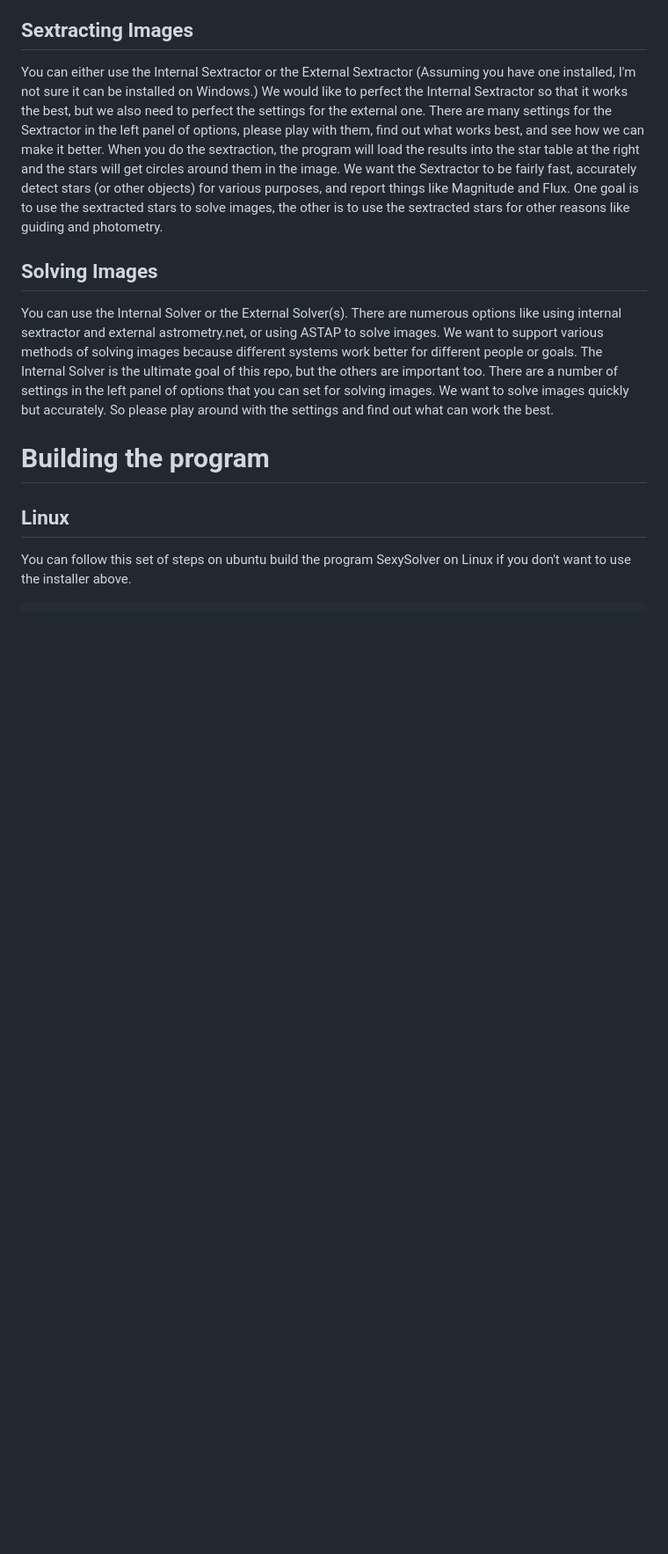
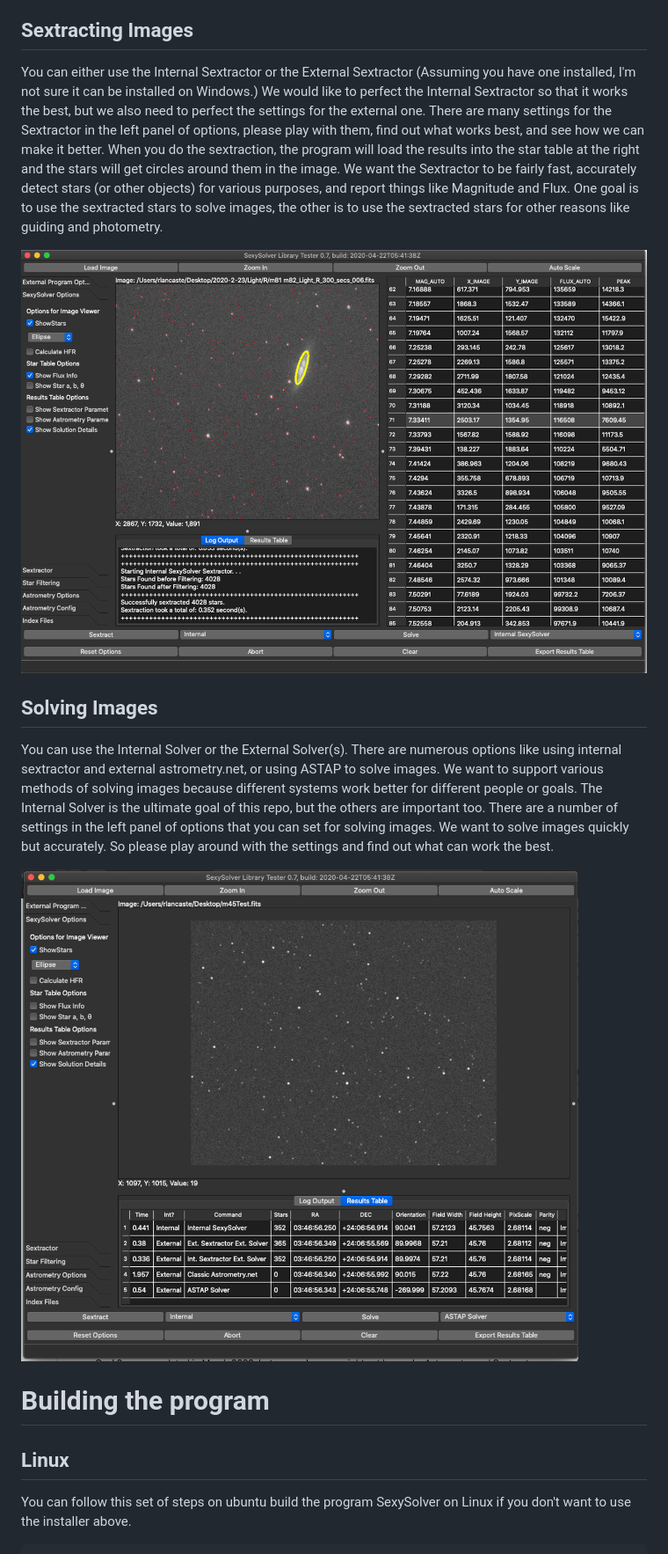
Before and after one commit to rlancaste/stellarsolver, a Markdown page: README.md, the part around the change. Shown at 88% size. GitHub-like rendering; pictures changed too: Sextractor.png (added), Solver.png (added); blank space fills up the shorter version.

Commit message:
Adding images

```diff
--- a/README.md
+++ b/README.md
@@ -76,11 +76,15 @@ When you do the sextraction, the program will load the results into the star tab
 We want the Sextractor to be fairly fast, accurately detect stars (or other objects) for various purposes, and report things like Magnitude and Flux.
 One goal is to use the sextracted stars to solve images, the other is to use the sextracted stars for other reasons like guiding and photometry.
 
+![SexySolver Sextractor](/Sextractor.png "SexySolver sextracting stars into the star table.")
+
 ## Solving Images
 You can use the Internal Solver or the External Solver(s).  There are numerous options like using internal sextractor and external astrometry.net, or using ASTAP to solve images.
 We want to support various methods of solving images because different systems work better for different people or goals.  The Internal Solver is the ultimate goal of this repo, but the others are important too.
 There are a number of settings in the left panel of options that you can set for solving images.  We want to solve images quickly but accurately.
 So please play around with the settings and find out what can work the best.
+
+![SexySolver Solver](/Solver.png "SexySolver solving an image using different methods.")
 
 # Building the program
 
```
